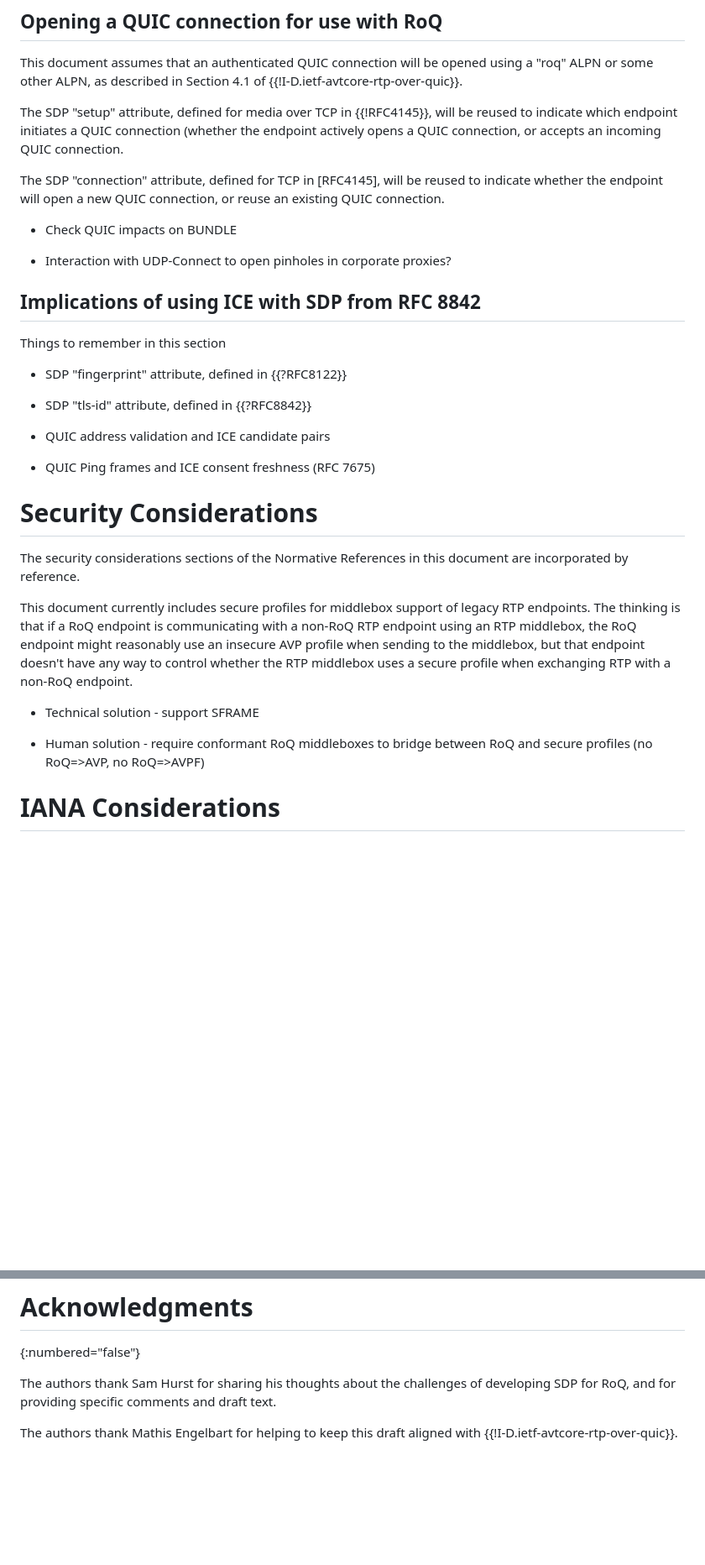
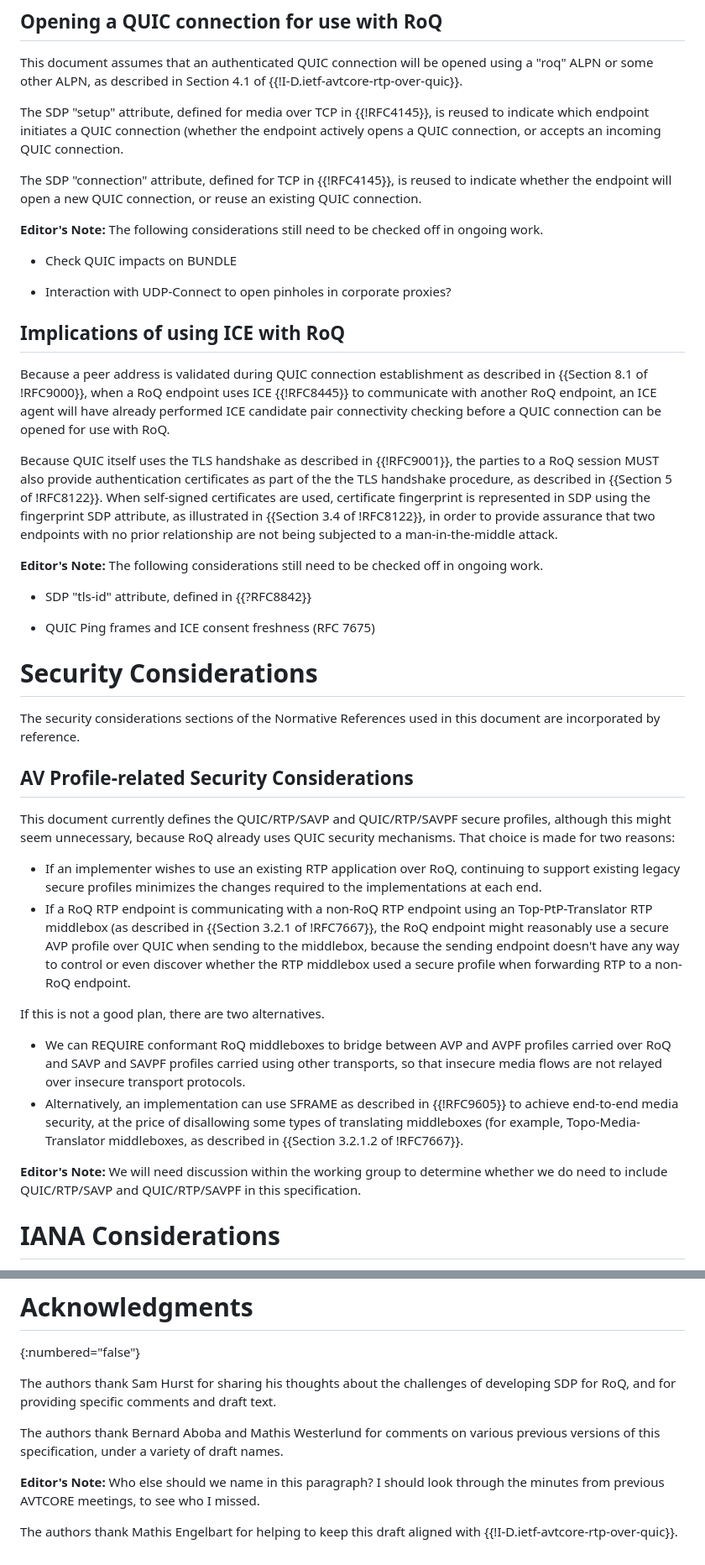
Before and after one commit to SpencerDawkins/sdp-roq, a Markdown page: draft-dawkins-avtcore-sdp-roq.md, 2 parts joined by grey strips. Shown: that part at 84% size. Rendered like a GitHub page; blank space fills up the shorter version.

Commit message:
Continued work on the Implementation section

```diff
--- a/draft-dawkins-avtcore-sdp-roq.md
+++ b/draft-dawkins-avtcore-sdp-roq.md
@@ -312,36 +312,45 @@ Beyond those normative requirements, there are topics that are worth considering
 
 This document assumes that an authenticated QUIC connection will be opened using a "roq" ALPN or some other ALPN, as described in Section 4.1 of {{!I-D.ietf-avtcore-rtp-over-quic}}.
 
-The SDP "setup" attribute, defined for media over TCP in {{!RFC4145}}, will be reused to indicate which endpoint initiates a QUIC connection (whether the endpoint actively opens a QUIC connection, or accepts an incoming QUIC connection.
+The SDP "setup" attribute, defined for media over TCP in {{!RFC4145}}, is reused to indicate which endpoint initiates a QUIC connection (whether the endpoint actively opens a QUIC connection, or accepts an incoming QUIC connection.
 
-The SDP "connection" attribute, defined for TCP in [RFC4145], will be reused to indicate whether the endpoint will open a new QUIC connection, or reuse an existing QUIC connection.
+The SDP "connection" attribute, defined for TCP in {{!RFC4145}}, is reused to indicate whether the endpoint will open a new QUIC connection, or reuse an existing QUIC connection.
+
+**Editor's Note:** The following considerations still need to be checked off in ongoing work.
 
 * Check QUIC impacts on BUNDLE
 
 * Interaction with UDP-Connect to open pinholes in corporate proxies?
 
-## Implications of using ICE with SDP from RFC 8842
+## Implications of using ICE with RoQ
 
-Things to remember in this section
+Because a peer address is validated during QUIC connection establishment as described in {{Section 8.1 of !RFC9000}}, when a RoQ endpoint uses ICE {{!RFC8445}} to communicate with another RoQ endpoint, an ICE agent will have already performed ICE candidate pair connectivity checking before a QUIC connection can be opened for use with RoQ.
 
-* SDP "fingerprint" attribute, defined in {{?RFC8122}}
+Because QUIC itself uses the TLS handshake as described in {{!RFC9001}}, the parties to a RoQ session MUST also provide authentication certificates as part of the the TLS handshake procedure, as described in {{Section 5 of !RFC8122}}. When self-signed certificates are used, certificate fingerprint is represented in SDP using the fingerprint SDP attribute, as illustrated in {{Section 3.4 of !RFC8122}}, in order to provide assurance that two endpoints with no prior relationship are not being subjected to a man-in-the-middle attack.
+
+**Editor's Note:** The following considerations still need to be checked off in ongoing work.
 
 * SDP "tls-id" attribute, defined in {{?RFC8842}}
-
-* QUIC address validation and ICE candidate pairs
 
 * QUIC Ping frames and ICE consent freshness (RFC 7675)
 
 # Security Considerations
 
-The security considerations sections of the Normative References in this document are incorporated by reference.
+The security considerations sections of the Normative References used in this document are incorporated by reference.
 
-This document currently includes secure profiles for middlebox support of legacy RTP endpoints.
-The thinking is that if a RoQ endpoint is communicating with a non-RoQ RTP endpoint using an RTP middlebox, the RoQ endpoint might reasonably use an insecure AVP profile when sending to the middlebox, but that endpoint doesn't have any way to control whether the RTP middlebox uses a secure profile when exchanging RTP with a non-RoQ endpoint.
+## AV Profile-related Security Considerations
 
-* Technical solution - support SFRAME
+This document currently defines the QUIC/RTP/SAVP and QUIC/RTP/SAVPF secure profiles, although this might seem unnecessary, because RoQ already uses QUIC security mechanisms. That choice is made for two reasons:
 
-* Human solution - require conformant RoQ middleboxes to bridge between RoQ and secure profiles (no RoQ=>AVP, no RoQ=>AVPF)
+* If an implementer wishes to use an existing RTP application over RoQ, continuing to support existing legacy secure profiles minimizes the changes required to the implementations at each end.
+* If a RoQ RTP endpoint is communicating with a non-RoQ RTP endpoint using an Top-PtP-Translator RTP middlebox (as described in {{Section 3.2.1 of !RFC7667}}, the RoQ endpoint might reasonably use a secure AVP profile over QUIC when sending to the middlebox, because the sending endpoint doesn't have any way to control or even discover whether the RTP middlebox used a secure profile when forwarding RTP to a non-RoQ endpoint.
+
+If this is not a good plan, there are two alternatives.
+
+* We can REQUIRE conformant RoQ middleboxes to bridge between AVP and AVPF profiles carried over RoQ and SAVP and SAVPF profiles carried using other transports, so that insecure media flows are not relayed over insecure transport protocols.
+* Alternatively, an implementation can use SFRAME as described in {{!RFC9605}} to achieve end-to-end media security, at the price of disallowing some types of translating middleboxes (for example, Topo-Media-Translator middleboxes, as described in {{Section 3.2.1.2 of !RFC7667}}.
+
+**Editor's Note:** We will need discussion within the working group to determine whether we do need to include QUIC/RTP/SAVP and QUIC/RTP/SAVPF in this specification.
 
 # IANA Considerations
 
@@ -362,4 +371,8 @@ This document defines a new SDP media-level attribute, "roq-flow-id". The detail
 
 The authors thank Sam Hurst for sharing his thoughts about the challenges of developing SDP for RoQ, and for providing specific comments and draft text.
 
+The authors thank Bernard Aboba and Mathis Westerlund for comments on various previous versions of this specification, under a variety of draft names.
+
+**Editor's Note:** Who else should we name in this paragraph? I should look through the minutes from previous AVTCORE meetings, to see who I missed.
+
 The authors thank Mathis Engelbart for helping to keep this draft aligned with {{!I-D.ietf-avtcore-rtp-over-quic}}.
```
Also changed, not shown: other parts of draft-dawkins-avtcore-sdp-roq.md (+2 -2 lines).
